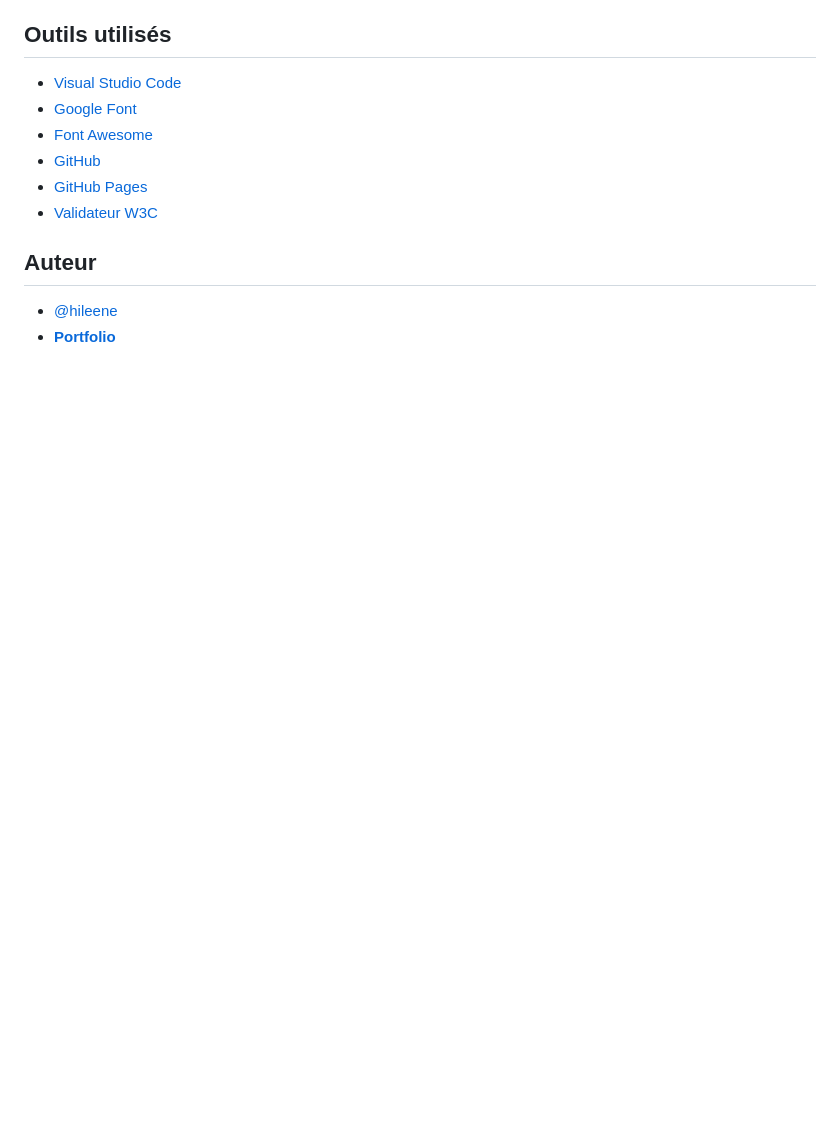
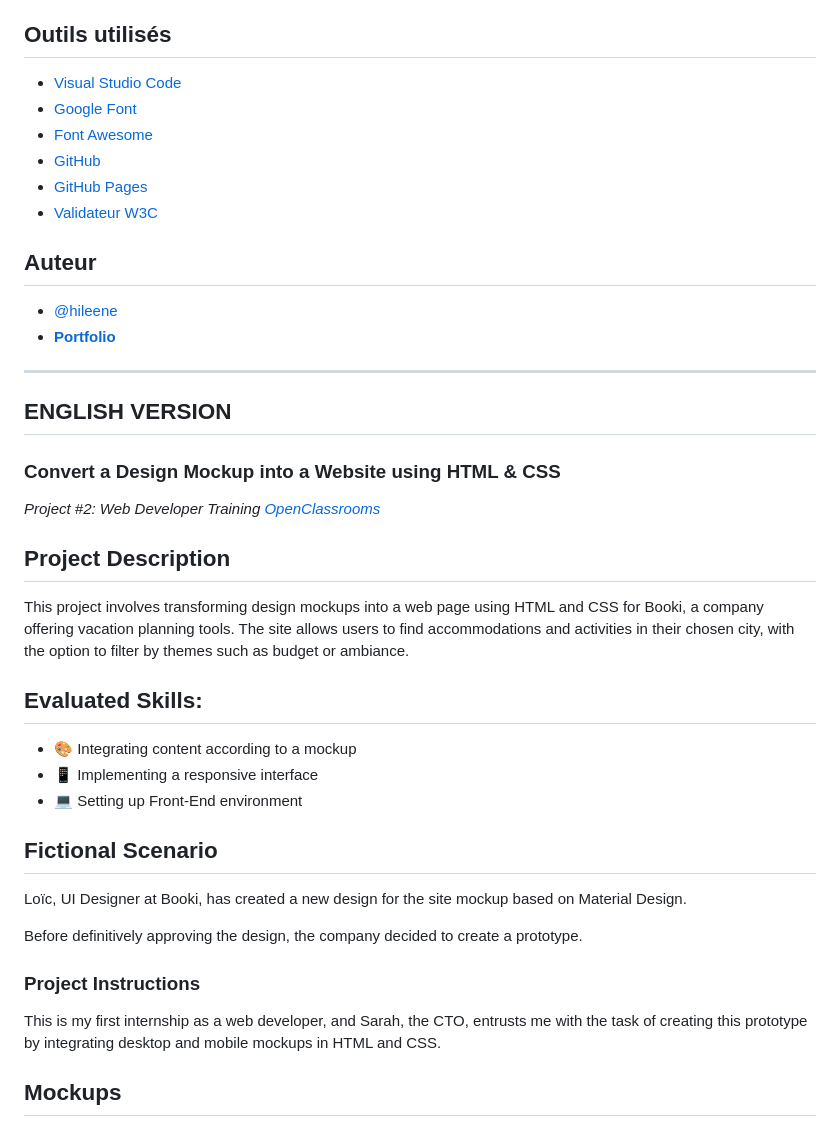
Before and after one commit to Hileene/Booki, a Markdown page: README.md, the part around the change printed below. Drawn GitHub-style; blank space fills up the shorter version.

```diff
--- a/README.md
+++ b/README.md
@@ -87,3 +87,31 @@ C'est mon premier stage en tant que développeuse web et Sarah, la CTO me confie
 ## Auteur
 - [@hileene](https://www.github.com/Hileene)
 - [**Portfolio**](https://portfolio-test.com)
+
+---
+
+## ENGLISH VERSION
+### Convert a Design Mockup into a Website using HTML & CSS
+
+*Project #2: Web Developer Training [OpenClassrooms](https://openclassrooms.com/en/paths/717-web-developer)*
+
+## Project Description
+
+This project involves transforming design mockups into a web page using HTML and CSS for Booki, a company offering vacation planning tools. The site allows users to find accommodations and activities in their chosen city, with the option to filter by themes such as budget or ambiance.
+
+## Evaluated Skills:
+
+- 🎨 Integrating content according to a mockup
+- 📱 Implementing a responsive interface
+- 💻 Setting up Front-End environment
+
+## Fictional Scenario
+Loïc, UI Designer at Booki, has created a new design for the site mockup based on Material Design.
+
+Before definitively approving the design, the company decided to create a prototype.
+
+### Project Instructions
+This is my first internship as a web developer, and Sarah, the CTO, entrusts me with the task of creating this prototype by integrating desktop and mobile mockups in HTML and CSS.
+
+## Mockups
+
```
Also changed, not shown: other parts of README.md (+54 -2 lines).
